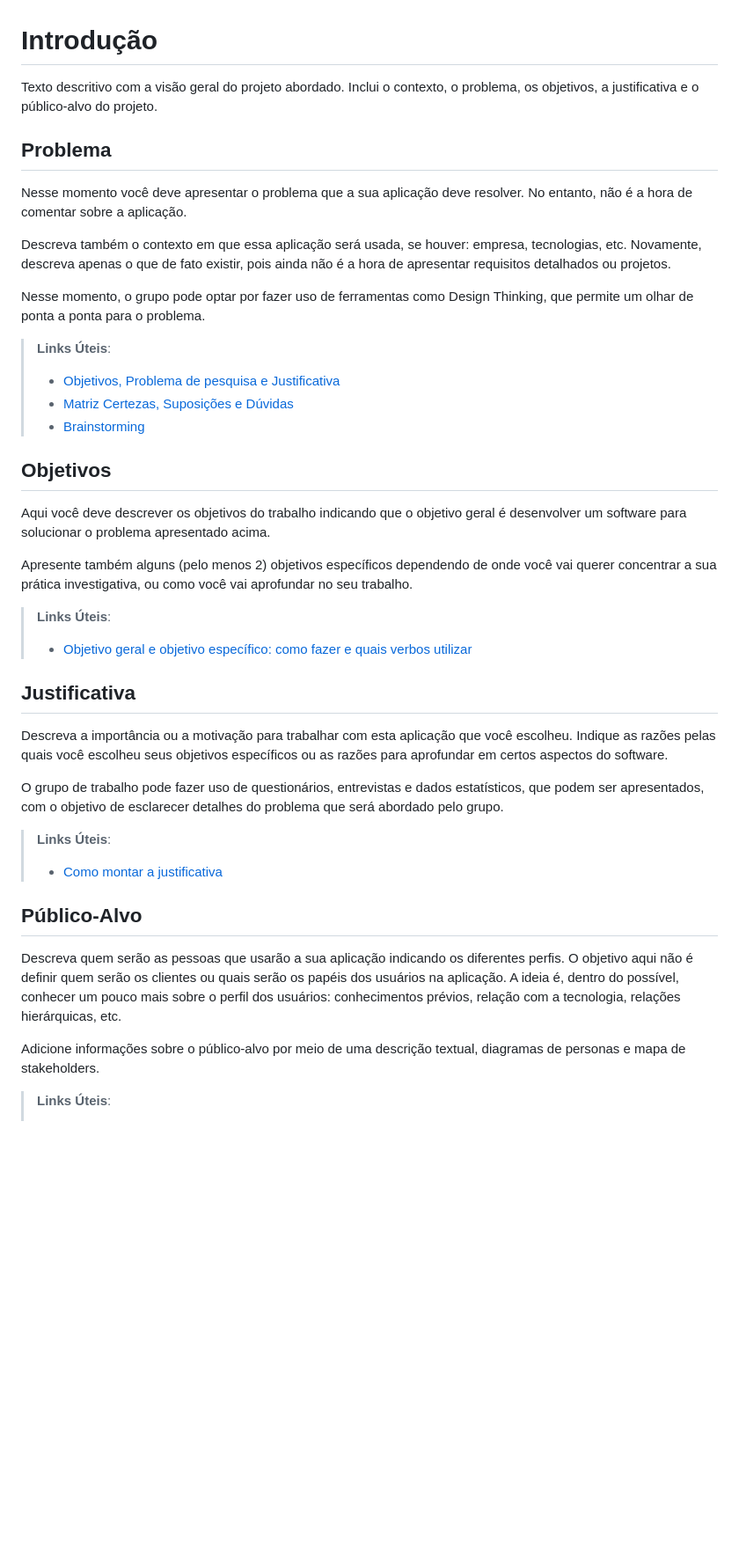
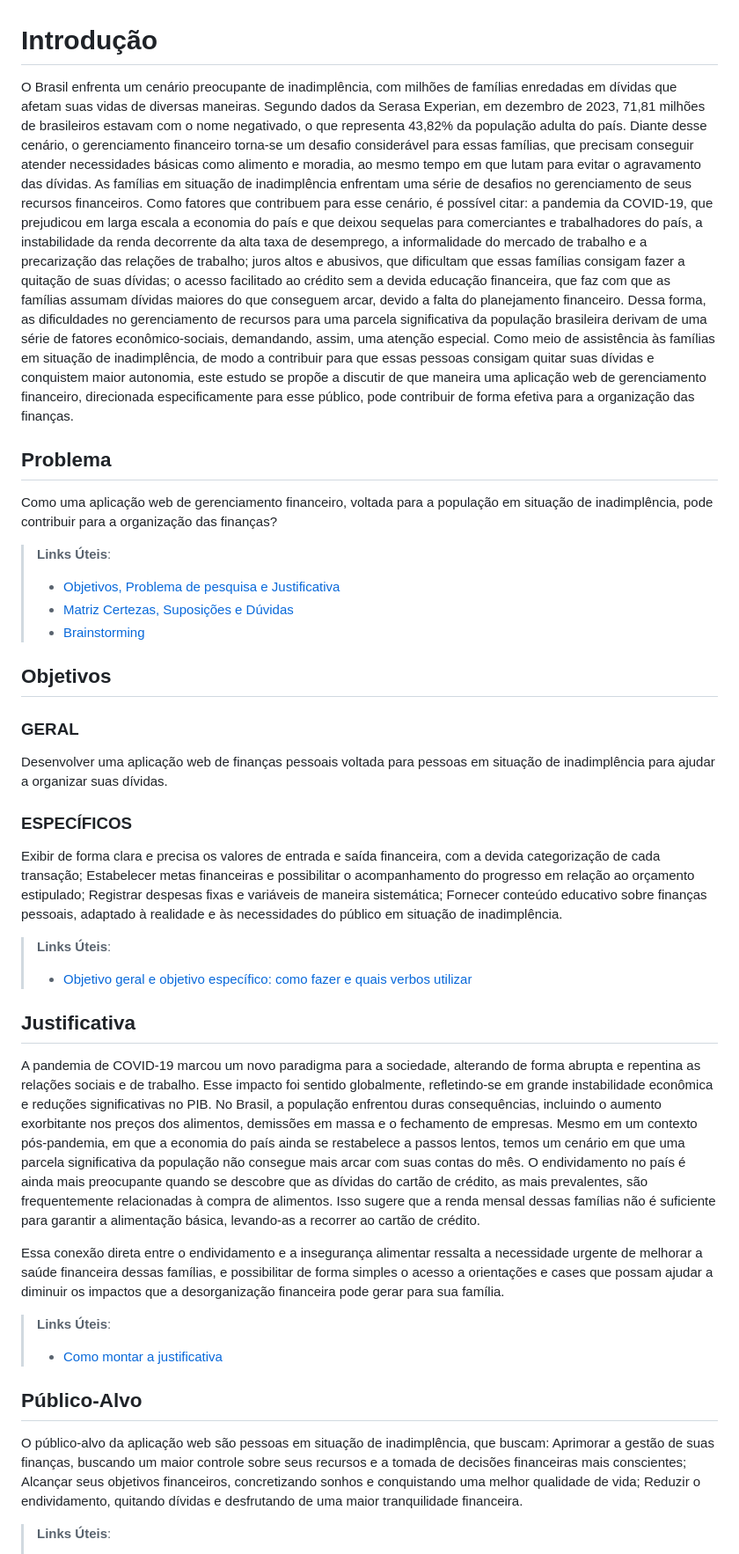
Before and after one commit to ICEI-PUC-Minas-PMV-SI/pmv-si-2024-1-pe1-t3-si_t3_app_web_1osem2024_gp03, a Markdown page: docs/01-Documentação de Contexto.md, the part around the change. Shown: that part at 88% size. Drawn GitHub-style; blank space fills up the shorter version.

Commit message:
Documentacao de contexto

```diff
--- a/docs/01-Documentação de Contexto.md
+++ b/docs/01-Documentação de Contexto.md
@@ -1,13 +1,13 @@
 # Introdução
 
-Texto descritivo com a visão geral do projeto abordado. Inclui o contexto, o problema, os objetivos, a justificativa e o público-alvo do projeto.
+O Brasil enfrenta um cenário preocupante de inadimplência, com milhões de famílias enredadas em dívidas que afetam suas vidas de diversas maneiras. Segundo dados da Serasa Experian, em dezembro de 2023, 71,81 milhões de brasileiros estavam com o nome negativado, o que representa 43,82% da população adulta do país. Diante desse cenário, o gerenciamento financeiro torna-se um desafio considerável para essas famílias, que precisam conseguir atender necessidades básicas como alimento e moradia, ao mesmo tempo em que lutam para evitar o agravamento das dívidas.
+As famílias em situação de inadimplência enfrentam uma série de desafios no gerenciamento de seus recursos financeiros. Como fatores que contribuem para esse cenário, é possível citar: a pandemia da COVID-19, que prejudicou em larga escala a economia do país e que deixou sequelas para comerciantes e trabalhadores do país, a instabilidade da renda decorrente da alta taxa de desemprego, a informalidade do mercado de trabalho e a precarização das relações de trabalho; juros altos e abusivos, que dificultam que essas famílias consigam fazer a quitação de suas dívidas; o acesso facilitado ao crédito sem a devida educação financeira, que faz com que as famílias assumam dívidas maiores do que conseguem arcar, devido a falta do planejamento financeiro.
+Dessa forma, as dificuldades no gerenciamento de recursos para uma parcela significativa da população brasileira derivam de uma série de fatores econômico-sociais, demandando, assim, uma atenção especial. Como meio de assistência às famílias em situação de inadimplência, de modo a contribuir para que essas pessoas consigam quitar suas dívidas e conquistem maior autonomia, este estudo se propõe a discutir de que maneira uma aplicação web de gerenciamento financeiro, direcionada especificamente para esse público, pode contribuir de forma efetiva para a organização das finanças.
+
 
 ## Problema
-Nesse momento você deve apresentar o problema que a sua aplicação deve  resolver. No entanto, não é a hora de comentar sobre a aplicação.
 
-Descreva também o contexto em que essa aplicação será usada, se  houver: empresa, tecnologias, etc. Novamente, descreva apenas o que de  fato existir, pois ainda não é a hora de apresentar requisitos  detalhados ou projetos.
-
-Nesse momento, o grupo pode optar por fazer uso  de ferramentas como Design Thinking, que permite um olhar de ponta a ponta para o problema.
+Como uma aplicação web de gerenciamento financeiro, voltada para a população em situação de inadimplência, pode contribuir para a organização das finanças?
 
 > **Links Úteis**:
 > - [Objetivos, Problema de pesquisa e Justificativa](https://medium.com/@versioparole/objetivos-problema-de-pesquisa-e-justificativa-c98c8233b9c3)
@@ -16,28 +16,37 @@ Nesse momento, o grupo pode optar por fazer uso  de ferramentas como Design Thin
 
 ## Objetivos
 
-Aqui você deve descrever os objetivos do trabalho indicando que o objetivo geral é desenvolver um software para solucionar o problema apresentado acima.
+### GERAL
+Desenvolver uma aplicação web de finanças pessoais voltada para pessoas em situação de inadimplência para ajudar a organizar suas dívidas.
 
-Apresente também alguns (pelo menos 2) objetivos específicos dependendo de onde você vai querer concentrar a sua prática investigativa, ou como você vai aprofundar no seu trabalho.
+### ESPECÍFICOS
+Exibir de forma clara e precisa os valores de entrada e saída financeira, com a devida categorização de cada transação;
+Estabelecer metas financeiras e possibilitar o acompanhamento do progresso em relação ao orçamento estipulado;
+Registrar despesas fixas e variáveis de maneira sistemática;
+Fornecer conteúdo educativo sobre finanças pessoais, adaptado à realidade e às necessidades do público em situação de inadimplência.
+
 
 > **Links Úteis**:
 > - [Objetivo geral e objetivo específico: como fazer e quais verbos utilizar](https://blog.mettzer.com/diferenca-entre-objetivo-geral-e-objetivo-especifico/)
 
 ## Justificativa
 
-Descreva a importância ou a motivação para trabalhar com esta aplicação que você escolheu. Indique as razões pelas quais você escolheu seus objetivos específicos ou as razões para aprofundar em certos aspectos do software.
+A pandemia de COVID-19 marcou um novo paradigma para a sociedade, alterando de forma abrupta e repentina as relações sociais e de trabalho. Esse impacto foi sentido globalmente, refletindo-se em grande instabilidade econômica e reduções significativas no PIB. No Brasil, a população enfrentou duras consequências, incluindo o aumento exorbitante nos preços dos alimentos, demissões em massa e o fechamento de empresas.
+Mesmo em um contexto pós-pandemia, em que a economia do país ainda se restabelece a passos lentos, temos um cenário em que uma parcela significativa da população não consegue mais arcar com suas contas do mês. O endividamento no país é ainda mais preocupante quando se descobre que as dívidas do cartão de crédito, as mais prevalentes, são frequentemente relacionadas à compra de alimentos. Isso sugere que a renda mensal dessas famílias não é suficiente para garantir a alimentação básica, levando-as a recorrer ao cartão de crédito.
 
-O grupo de trabalho pode fazer uso de questionários, entrevistas e dados estatísticos, que podem ser apresentados, com o objetivo de esclarecer detalhes do problema que será abordado pelo grupo.
+Essa conexão direta entre o endividamento e a insegurança alimentar ressalta a necessidade urgente de melhorar a saúde financeira dessas famílias, e possibilitar de forma simples o acesso a orientações e cases que possam ajudar a diminuir os impactos que a desorganização financeira pode gerar para sua família.
+
 
 > **Links Úteis**:
 > - [Como montar a justificativa](https://guiadamonografia.com.br/como-montar-justificativa-do-tcc/)
 
 ## Público-Alvo
 
-Descreva quem serão as pessoas que usarão a sua aplicação indicando os diferentes perfis. O objetivo aqui não é definir quem serão os clientes ou quais serão os papéis dos usuários na aplicação. A ideia é, dentro do possível, conhecer um pouco mais sobre o perfil dos usuários: conhecimentos prévios, relação com a tecnologia, relações
-hierárquicas, etc.
+O público-alvo da aplicação web são pessoas em situação de inadimplência, que buscam:
+Aprimorar a gestão de suas finanças, buscando um maior controle sobre seus recursos e a tomada de decisões financeiras mais conscientes;
+Alcançar seus objetivos financeiros, concretizando sonhos e conquistando uma melhor qualidade de vida;
+Reduzir o endividamento, quitando dívidas e desfrutando de uma maior tranquilidade financeira.
 
-Adicione informações sobre o público-alvo por meio de uma descrição textual, diagramas de personas e mapa de stakeholders.
 
 > **Links Úteis**:
 > - [Público-alvo](https://blog.hotmart.com/pt-br/publico-alvo/)
```
